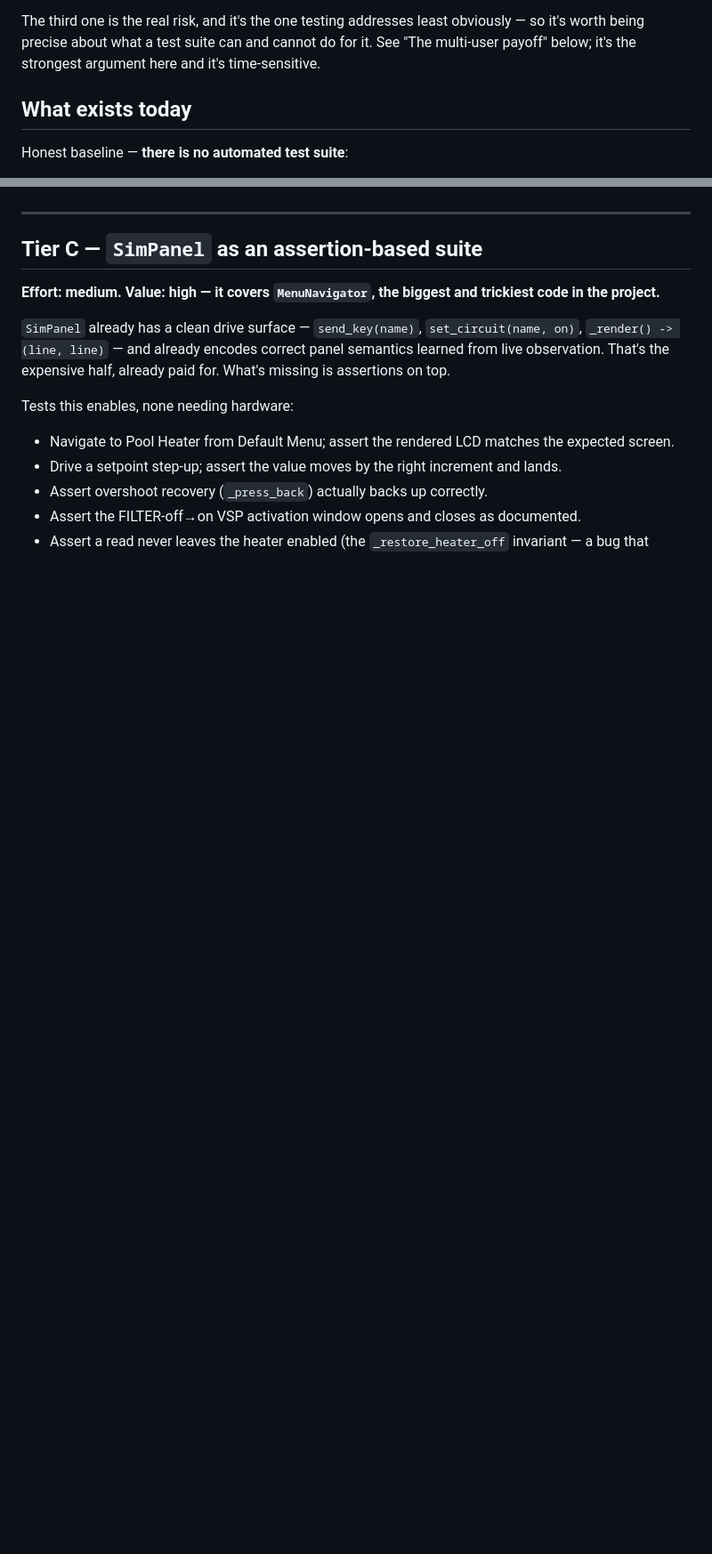
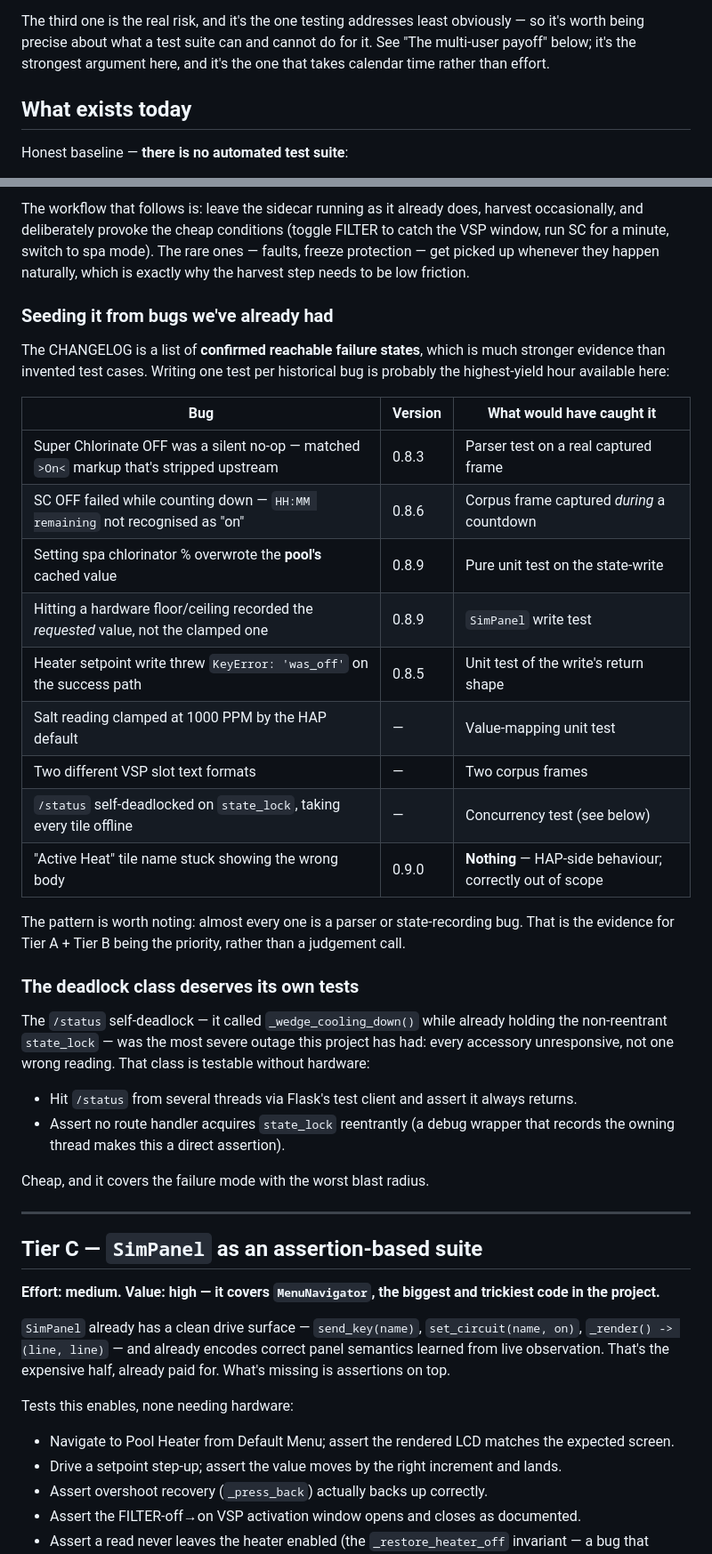
Before and after one commit to homebridge-fun/homebridge-prologic, a Markdown page: docs/testing-strategy.md, 2 parts joined by grey strips. Shown at 89% size. Drawn GitHub-style; blank space fills up the shorter version.

```diff
--- a/docs/testing-strategy.md
+++ b/docs/testing-strategy.md
@@ -23,7 +23,7 @@ With external users that loop breaks in specific ways:
 The third one is the real risk, and it's the one testing addresses least
 obviously — so it's worth being precise about what a test suite can and
 cannot do for it. See "The multi-user payoff" below; it's the strongest
-argument here and it's time-sensitive.
+argument here, and it's the one that takes calendar time rather than effort.
 
 ## What exists today
 
@@ -144,3 +168,45 @@ anything with WBON markup.
+The workflow that follows is: leave the sidecar running as it already does,
+harvest occasionally, and deliberately provoke the cheap conditions (toggle
+FILTER to catch the VSP window, run SC for a minute, switch to spa mode).
+The rare ones — faults, freeze protection — get picked up whenever they
+happen naturally, which is exactly why the harvest step needs to be low
+friction.
+
+### Seeding it from bugs we've already had
+
+The CHANGELOG is a list of **confirmed reachable failure states**, which is
+much stronger evidence than invented test cases. Writing one test per
+historical bug is probably the highest-yield hour available here:
+
+| Bug | Version | What would have caught it |
+|---|---|---|
+| Super Chlorinate OFF was a silent no-op — matched `>On<` markup that's stripped upstream | 0.8.3 | Parser test on a real captured frame |
+| SC OFF failed while counting down — `HH:MM remaining` not recognised as "on" | 0.8.6 | Corpus frame captured *during* a countdown |
+| Setting spa chlorinator % overwrote the **pool's** cached value | 0.8.9 | Pure unit test on the state-write |
+| Hitting a hardware floor/ceiling recorded the *requested* value, not the clamped one | 0.8.9 | `SimPanel` write test |
+| Heater setpoint write threw `KeyError: 'was_off'` on the success path | 0.8.5 | Unit test of the write's return shape |
+| Salt reading clamped at 1000 PPM by the HAP default | — | Value-mapping unit test |
+| Two different VSP slot text formats | — | Two corpus frames |
+| `/status` self-deadlocked on `state_lock`, taking every tile offline | — | Concurrency test (see below) |
+| "Active Heat" tile name stuck showing the wrong body | 0.9.0 | **Nothing** — HAP-side behaviour; correctly out of scope |
+
+The pattern is worth noting: almost every one is a parser or
+state-recording bug. That is the evidence for Tier A + Tier B being the
+priority, rather than a judgement call.
+
+### The deadlock class deserves its own tests
+
+The `/status` self-deadlock — it called `_wedge_cooling_down()` while
+already holding the non-reentrant `state_lock` — was the most severe outage
+this project has had: every accessory unresponsive, not one wrong reading.
+That class is testable without hardware:
+
+- Hit `/status` from several threads via Flask's test client and assert it
+  always returns.
+- Assert no route handler acquires `state_lock` reentrantly (a debug wrapper
+  that records the owning thread makes this a direct assertion).
+
+Cheap, and it covers the failure mode with the worst blast radius.
 
 ---
 
```
Also changed, not shown: other parts of docs/testing-strategy.md (+54 -29 lines).
